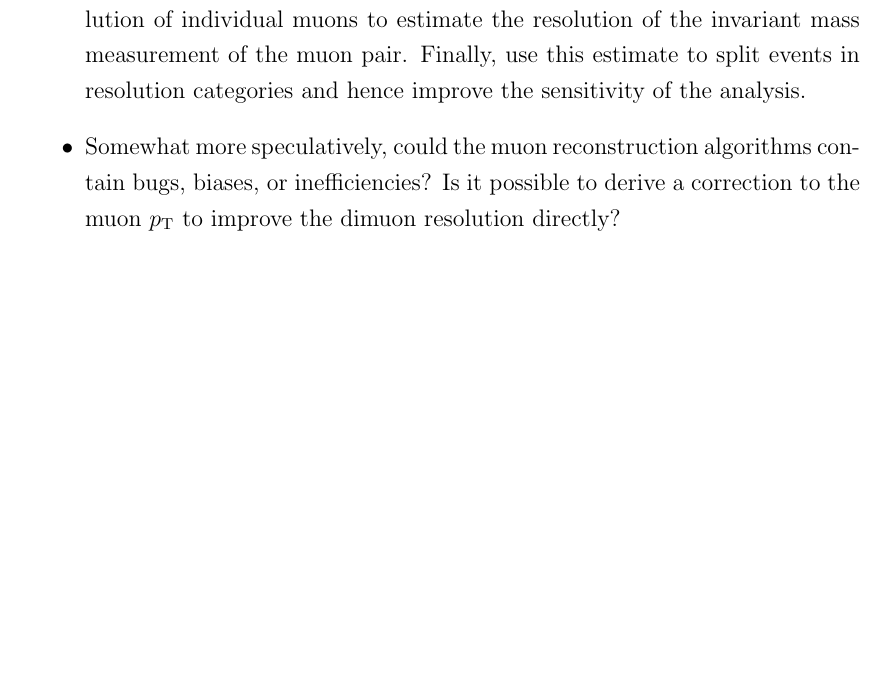
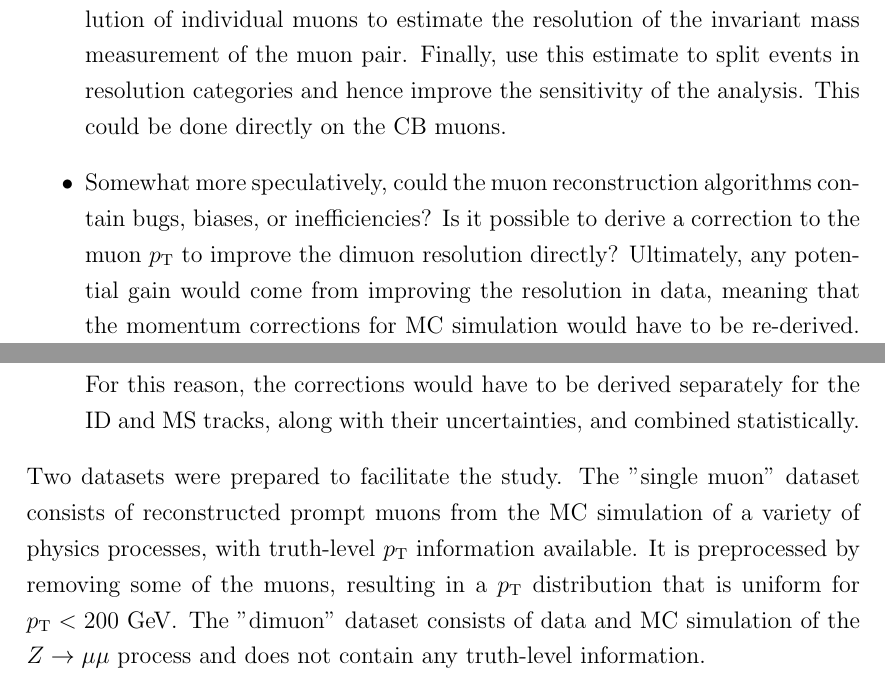
Before and after one commit to mzgubic/thesis, a LaTeX thesis (Hmumu.tex, which reads chapters/muons.tex): part of page 46 of 53 before the commit and two parts of pages 46 and 47 of 54 after it, the two joined at a grey line, cut so that both start at the same text, the shorter picture padded with empty space. Compiled offline with pdfLaTeX.

Commit message:
add dataset description for vader

```diff
--- a/chapters/muons.tex
+++ b/chapters/muons.tex
@@ -551,9 +551,20 @@ based on its kinematics and reconstruction quality metrics. Propagate
 the estimated resolution of individual muons to estimate the resolution
 of the invariant mass measurement of the muon pair. Finally, use this
 estimate to split events in resolution categories and hence improve the
-sensitivity of the analysis.
+sensitivity of the analysis. This could be done directly on the CB muons.
 \item Somewhat more speculatively, could the muon reconstruction
 algorithms contain bugs, biases, or inefficiencies? Is it possible to
 derive a correction to the muon $\pt$ to improve the dimuon resolution
-directly?
+directly? Ultimately, any potential gain would come from improving the
+resolution in data, meaning that the momentum corrections for MC
+simulation would have to be re-derived. For this reason, the
+corrections would have to be derived separately for the ID and MS
+tracks, along with their uncertainties, and combined statistically.
 \end{itemize}
+Two datasets were prepared to facilitate the study. The "single muon"
+dataset consists of reconstructed prompt muons from the MC simulation
+of a variety of physics processes, with truth-level $\pt$ information
+available. It is preprocessed by removing some of the muons, resulting
+in a $\pt$ distribution that is uniform for $\pt < 200~\GeV$. The "dimuon"
+dataset consists of data and MC simulation of the $\zmumu$ process
+and does not contain any truth-level information.
```
